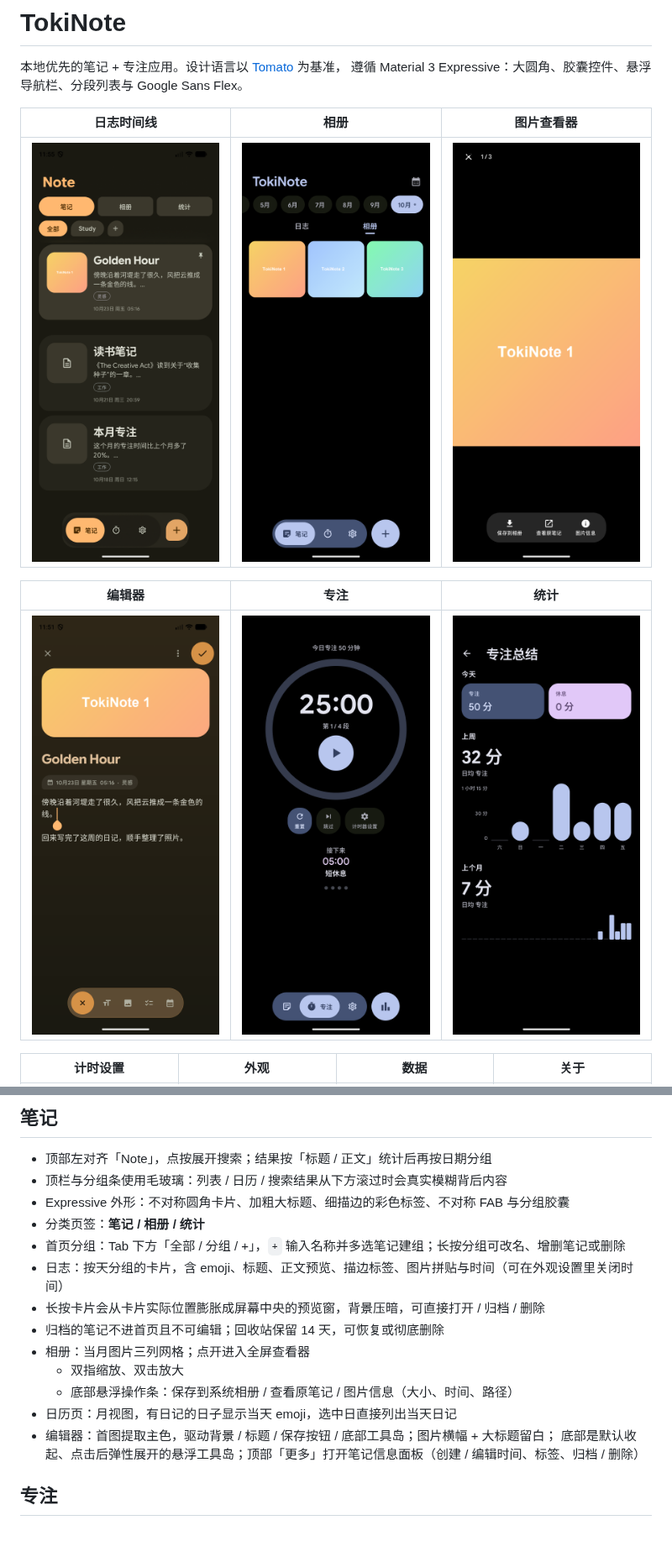
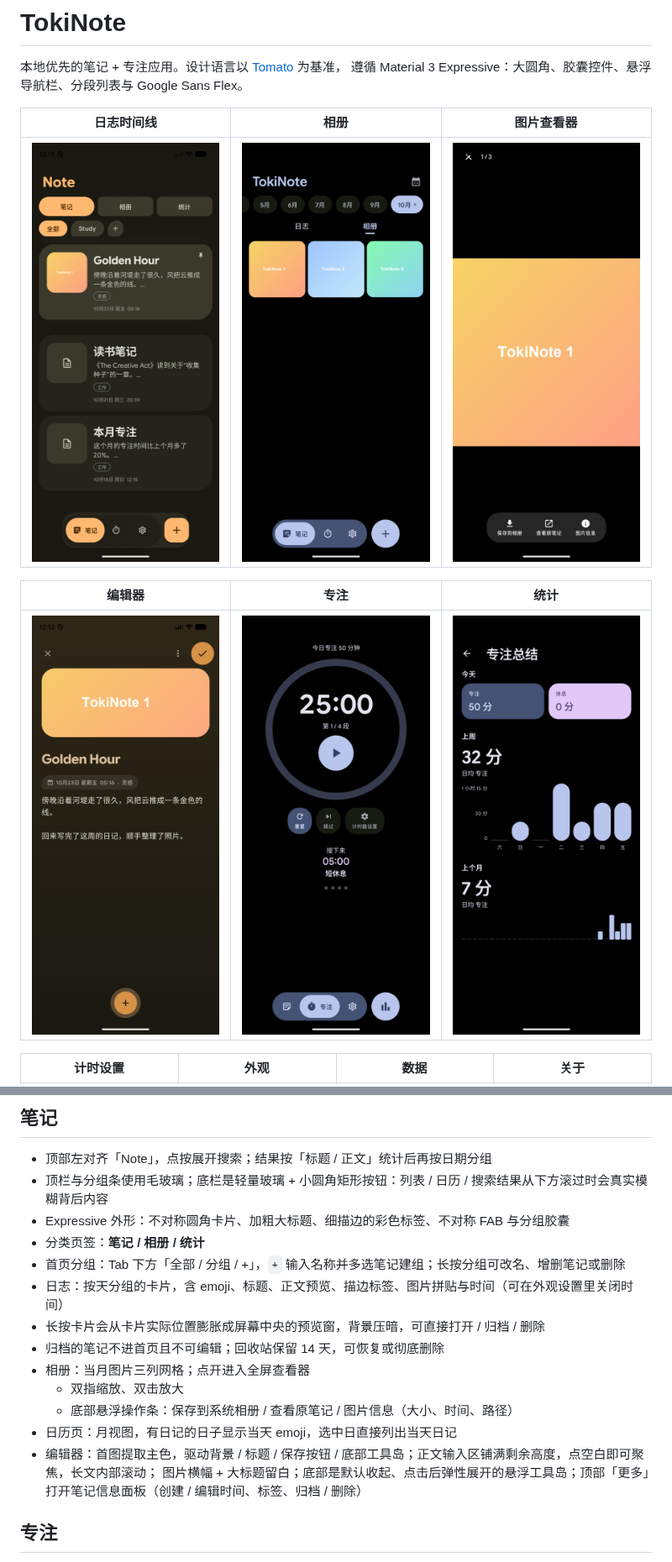
Before and after one commit to ichiyotsu/TokiNote, a Markdown page: README.md, 2 parts joined by grey strips. Shown at 84% size. Drawn GitHub-style; pictures changed too: screenshots/editor.png, screenshots/journal.png; blank space fills up the shorter version.

```diff
--- a/README.md
+++ b/README.md
@@ -18,7 +18,7 @@
 ## 笔记
 
 - 顶部左对齐「Note」，点按展开搜索；结果按「标题 / 正文」统计后再按日期分组
-- 顶栏与分组条使用毛玻璃：列表 / 日历 / 搜索结果从下方滚过时会真实模糊背后内容
+- 顶栏与分组条使用毛玻璃；底栏是轻量玻璃 + 小圆角矩形按钮：列表 / 日历 / 搜索结果从下方滚过时会真实模糊背后内容
 - Expressive 外形：不对称圆角卡片、加粗大标题、细描边的彩色标签、不对称 FAB 与分组胶囊
 - 分类页签：**笔记 / 相册 / 统计**
 - 首页分组：Tab 下方「全部 / 分组 / +」，`+` 输入名称并多选笔记建组；长按分组可改名、增删笔记或删除
@@ -29,8 +29,8 @@
   - 双指缩放、双击放大
   - 底部悬浮操作条：保存到系统相册 / 查看原笔记 / 图片信息（大小、时间、路径）
 - 日历页：月视图，有日记的日子显示当天 emoji，选中日直接列出当天日记
-- 编辑器：首图提取主色，驱动背景 / 标题 / 保存按钮 / 底部工具岛；图片横幅 + 大标题留白；
-  底部是默认收起、点击后弹性展开的悬浮工具岛；顶部「更多」打开笔记信息面板（创建 / 编辑时间、标签、归档 / 删除）
+- 编辑器：首图提取主色，驱动背景 / 标题 / 保存按钮 / 底部工具岛；正文输入区铺满剩余高度，点空白即可聚焦，长文内部滚动；
+  图片横幅 + 大标题留白；底部是默认收起、点击后弹性展开的悬浮工具岛；顶部「更多」打开笔记信息面板（创建 / 编辑时间、标签、归档 / 删除）
 
 ## 专注
 
```
Also changed, not shown: .github/release-notes/0.2.8.md (+7 -1 lines), HANDOFF.md (+3 -1 lines), 3 other files.
